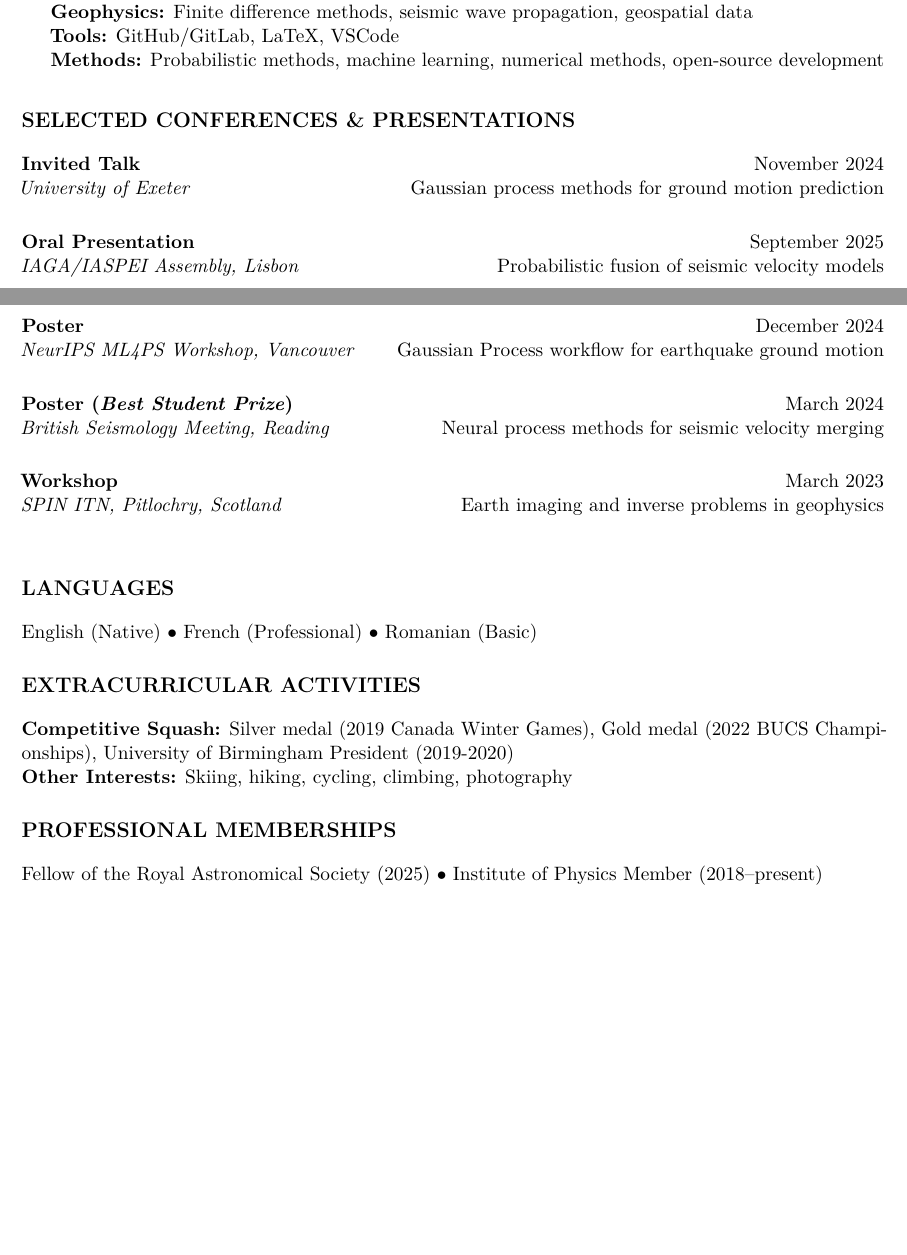
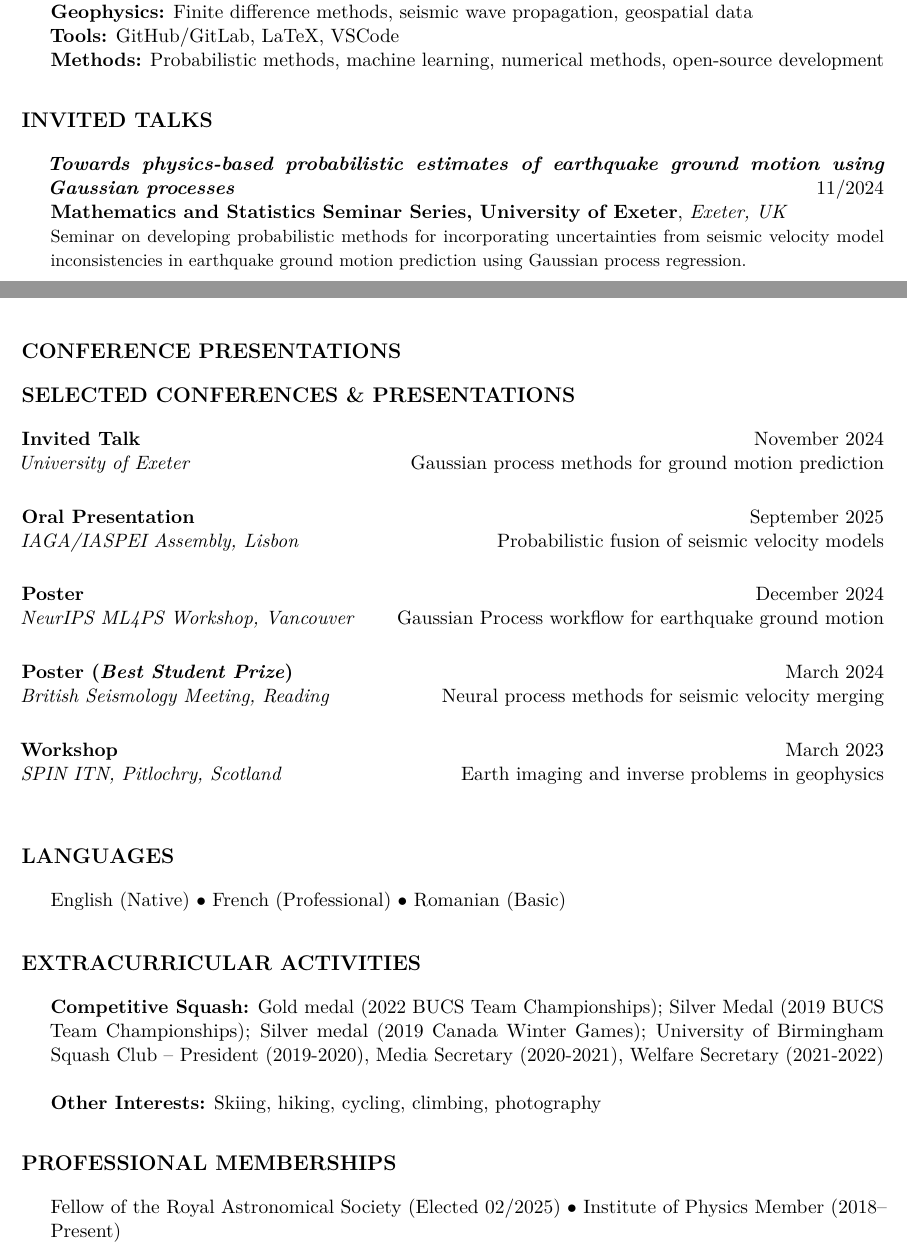
Before and after one commit to sscivier/sscivier.github.io, a LaTeX CV (assets/cv/cv.tex): two parts of pages 3 and 4 of 4, joined at a grey line, cut so that both start at the same text, the shorter picture padded with empty space. Compiled offline with pdfLaTeX.

Commit message:
Add talk entry command and update CV with invited talk

```diff
--- a/assets/cv/cv.tex
+++ b/assets/cv/cv.tex
@@ -233,6 +247,11 @@ Created a positive and inclusive sports environment, and served as a role model
 \end{minipage}\par
 \vspace{0.5em}
 
+\section*{Invited Talks}
+\talkentry{Towards physics-based probabilistic estimates of earthquake ground motion using Gaussian processes}{11/2024}{Mathematics and Statistics Seminar Series, University of Exeter}{Exeter, UK}{Seminar on developing probabilistic methods for incorporating uncertainties from seismic velocity model inconsistencies in earthquake ground motion prediction using Gaussian process regression.}
+
+\section*{Conference Presentations}
+
 % Conferences - cv-1 compact style
 \section*{Selected Conferences \& Presentations}
 \cventry{Invited Talk}{November 2024}{University of Exeter}{Gaussian process methods for ground motion prediction}
@@ -247,16 +266,29 @@ Created a positive and inclusive sports environment, and served as a role model
 
 % Languages - cv-1 compact style
 \section*{Languages}
+\par\noindent\hspace{1.5em}%
+\begin{minipage}[t]{\dimexpr\textwidth-1.5em\relax}
 English (Native) $\bullet$ French (Professional) $\bullet$ Romanian (Basic)
+\end{minipage}\par
+\vspace{0.5em}
 
 % Extracurricular - cv-1 compact style
 \section*{Extracurricular Activities}
-\textbf{Competitive Squash:} Silver medal (2019 Canada Winter Games), Gold medal (2022 BUCS Championships), University of Birmingham President (2019-2020) \\
-\textbf{Other Interests:} Skiing, hiking, cycling, climbing, photography
+\par\noindent\hspace{1.5em}%
+\begin{minipage}[t]{\dimexpr\textwidth-1.5em\relax}
+\textbf{Competitive Squash:} Gold medal (2022 BUCS Team Championships); Silver Medal (2019 BUCS Team Championships); Silver medal (2019 Canada Winter Games); University of Birmingham Squash Club -- President (2019-2020), Media Secretary (2020-2021), Welfare Secretary (2021-2022) \\
+
+\noindent\textbf{Other Interests:} Skiing, hiking, cycling, climbing, photography
+\end{minipage}\par
+\vspace{0.5em}
 
 % Memberships - cv-1 compact style
 \section*{Professional Memberships}
-Fellow of the Royal Astronomical Society (2025) $\bullet$ Institute of Physics Member (2018--present)
+\par\noindent\hspace{1.5em}%
+\begin{minipage}[t]{\dimexpr\textwidth-1.5em\relax}
+Fellow of the Royal Astronomical Society (Elected 02/2025) $\bullet$ Institute of Physics Member (2018--Present)
+\end{minipage}\par
+\vspace{0.5em}
 
 \label{LastPage}
 \end{document}
```
Also changed, not shown: assets/cv/cv.pdf, cv.pdf, assets/cv/cv.tex (14 more changed lines).
